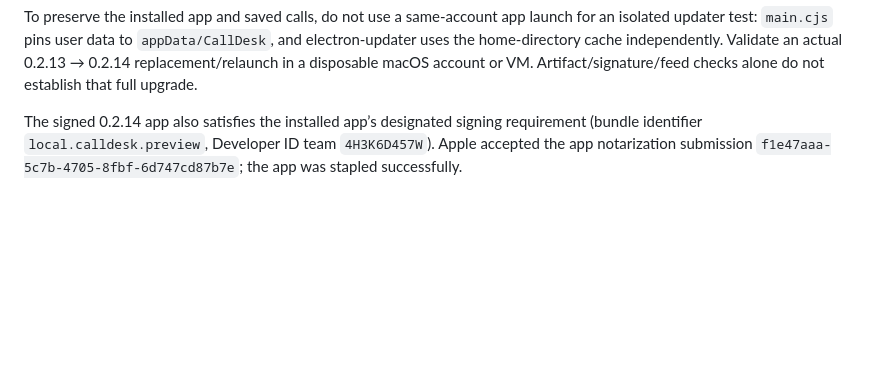
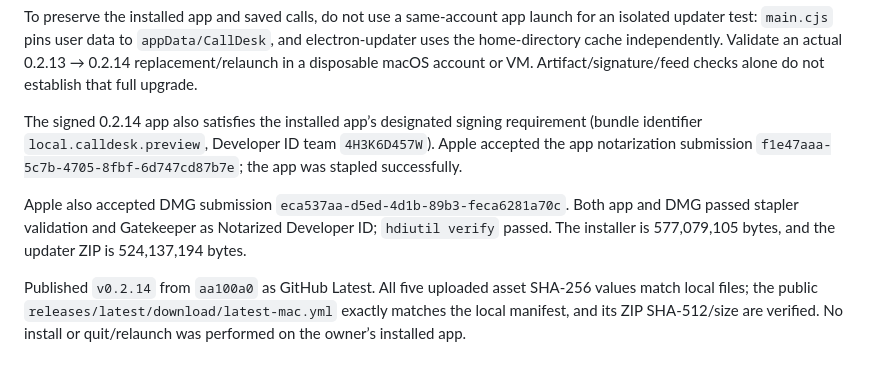
Before and after one commit to slyapustin/call-note, a Markdown page: docs/releases.md, the part around the change. Rendered like a GitHub page; blank space fills up the shorter version.

Commit message:
Record notarized 0.2.14 release and public updater verification

```diff
--- a/docs/releases.md
+++ b/docs/releases.md
@@ -53,3 +53,7 @@ Validation passed: 176 desktop tests, 77 Python tests, 16 Worker/D1 tests and Wo
 To preserve the installed app and saved calls, do not use a same-account app launch for an isolated updater test: `main.cjs` pins user data to `appData/CallDesk`, and electron-updater uses the home-directory cache independently. Validate an actual 0.2.13 → 0.2.14 replacement/relaunch in a disposable macOS account or VM. Artifact/signature/feed checks alone do not establish that full upgrade.
 
 The signed 0.2.14 app also satisfies the installed app’s designated signing requirement (bundle identifier `local.calldesk.preview`, Developer ID team `4H3K6D457W`). Apple accepted the app notarization submission `f1e47aaa-5c7b-4705-8fbf-6d747cd87b7e`; the app was stapled successfully.
+
+Apple also accepted DMG submission `eca537aa-d5ed-4d1b-89b3-feca6281a70c`. Both app and DMG passed stapler validation and Gatekeeper as Notarized Developer ID; `hdiutil verify` passed. The installer is 577,079,105 bytes, and the updater ZIP is 524,137,194 bytes.
+
+Published `v0.2.14` from `aa100a0` as GitHub Latest. All five uploaded asset SHA-256 values match local files; the public `releases/latest/download/latest-mac.yml` exactly matches the local manifest, and its ZIP SHA-512/size are verified. No install or quit/relaunch was performed on the owner’s installed app.
```
